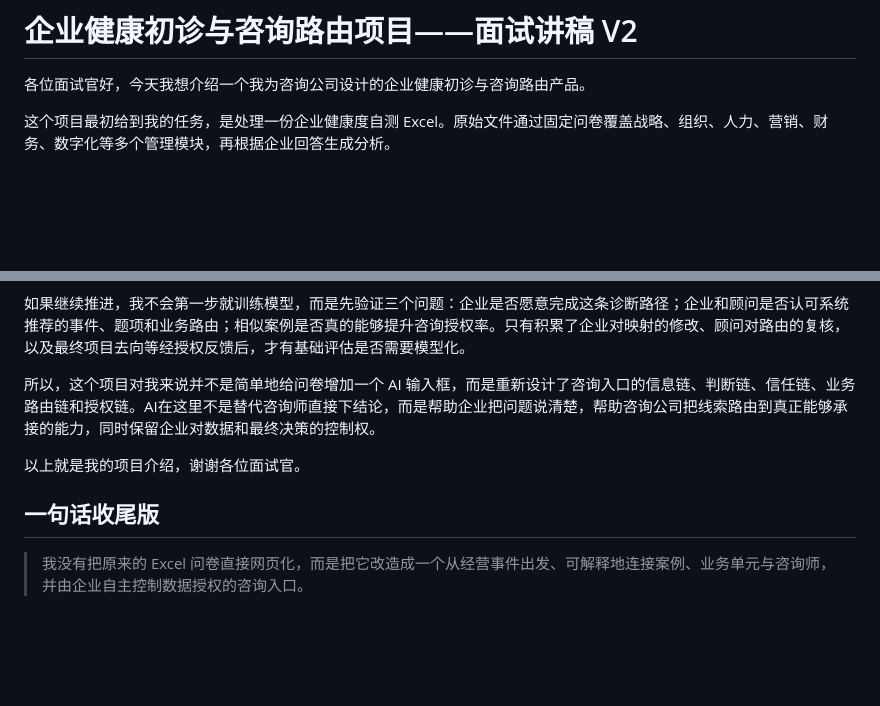
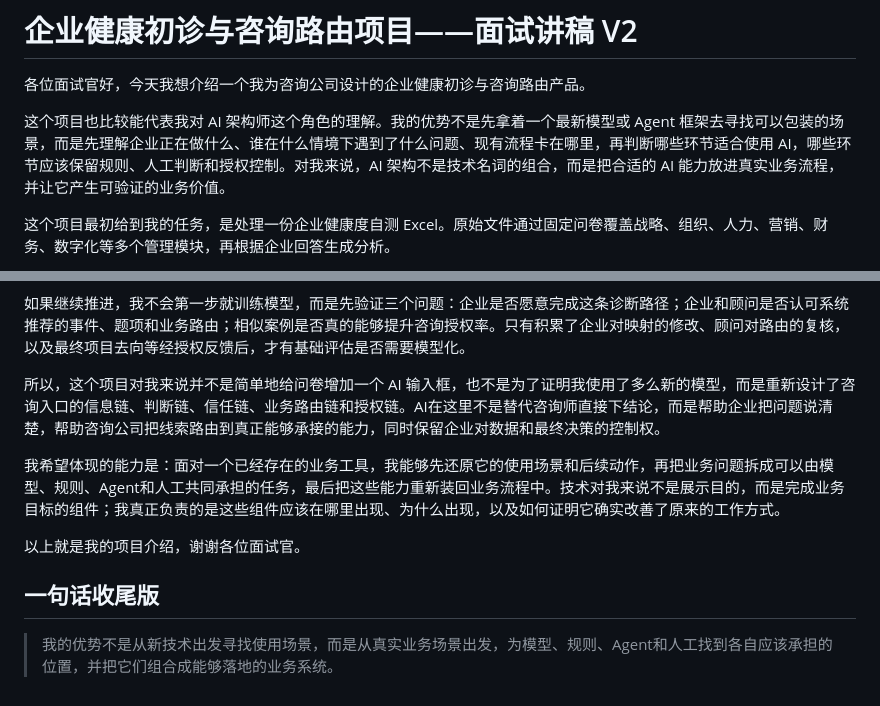
Before and after one commit to SSkeaido/orghealth-ai-consulting-demo, a Markdown page: docs/企业健康初诊项目_面试讲稿_V2.md, 2 parts joined by grey strips. Rendered like a GitHub page; blank space fills up the shorter version.

Commit message:
position business-first AI architecture strength

```diff
--- a/docs/企业健康初诊项目_面试讲稿_V2.md
+++ b/docs/企业健康初诊项目_面试讲稿_V2.md
@@ -1,6 +1,8 @@
 # 企业健康初诊与咨询路由项目——面试讲稿 V2
 
 各位面试官好，今天我想介绍一个我为咨询公司设计的企业健康初诊与咨询路由产品。
+
+这个项目也比较能代表我对 AI 架构师这个角色的理解。我的优势不是先拿着一个最新模型或 Agent 框架去寻找可以包装的场景，而是先理解企业正在做什么、谁在什么情境下遇到了什么问题、现有流程卡在哪里，再判断哪些环节适合使用 AI，哪些环节应该保留规则、人工判断和授权控制。对我来说，AI 架构不是技术名词的组合，而是把合适的 AI 能力放进真实业务流程，并让它产生可验证的业务价值。
 
 这个项目最初给到我的任务，是处理一份企业健康度自测 Excel。原始文件通过固定问卷覆盖战略、组织、人力、营销、财务、数字化等多个管理模块，再根据企业回答生成分析。
 
@@ -58,10 +60,12 @@
 
 如果继续推进，我不会第一步就训练模型，而是先验证三个问题：企业是否愿意完成这条诊断路径；企业和顾问是否认可系统推荐的事件、题项和业务路由；相似案例是否真的能够提升咨询授权率。只有积累了企业对映射的修改、顾问对路由的复核，以及最终项目去向等经授权反馈后，才有基础评估是否需要模型化。
 
-所以，这个项目对我来说并不是简单地给问卷增加一个 AI 输入框，而是重新设计了咨询入口的信息链、判断链、信任链、业务路由链和授权链。AI在这里不是替代咨询师直接下结论，而是帮助企业把问题说清楚，帮助咨询公司把线索路由到真正能够承接的能力，同时保留企业对数据和最终决策的控制权。
+所以，这个项目对我来说并不是简单地给问卷增加一个 AI 输入框，也不是为了证明我使用了多么新的模型，而是重新设计了咨询入口的信息链、判断链、信任链、业务路由链和授权链。AI在这里不是替代咨询师直接下结论，而是帮助企业把问题说清楚，帮助咨询公司把线索路由到真正能够承接的能力，同时保留企业对数据和最终决策的控制权。
+
+我希望体现的能力是：面对一个已经存在的业务工具，我能够先还原它的使用场景和后续动作，再把业务问题拆成可以由模型、规则、Agent和人工共同承担的任务，最后把这些能力重新装回业务流程中。技术对我来说不是展示目的，而是完成业务目标的组件；我真正负责的是这些组件应该在哪里出现、为什么出现，以及如何证明它确实改善了原来的工作方式。
 
 以上就是我的项目介绍，谢谢各位面试官。
 
 ## 一句话收尾版
 
-> 我没有把原来的 Excel 问卷直接网页化，而是把它改造成一个从经营事件出发、可解释地连接案例、业务单元与咨询师，并由企业自主控制数据授权的咨询入口。
+> 我的优势不是从新技术出发寻找使用场景，而是从真实业务场景出发，为模型、规则、Agent和人工找到各自应该承担的位置，并把它们组合成能够落地的业务系统。
```
